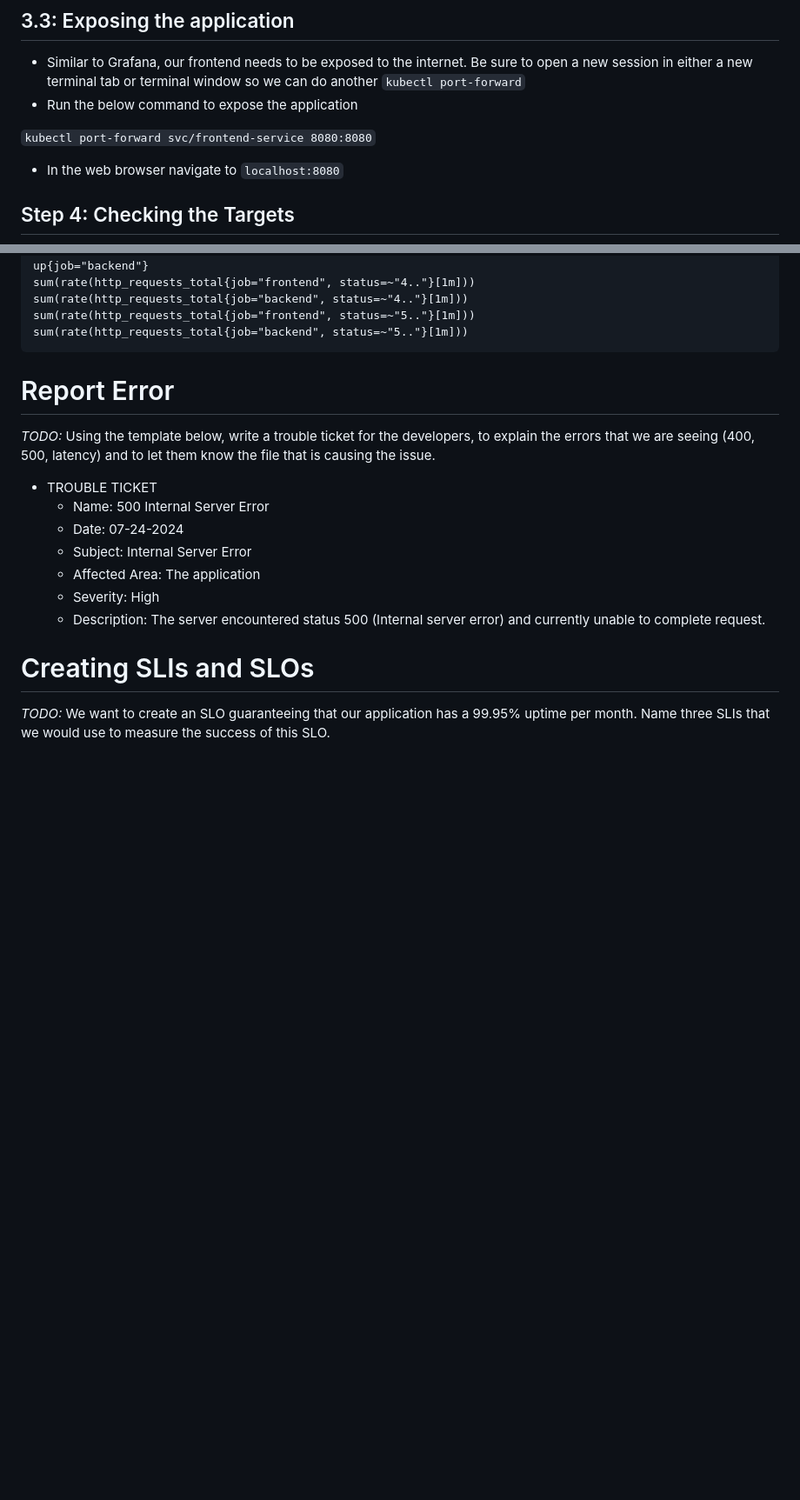
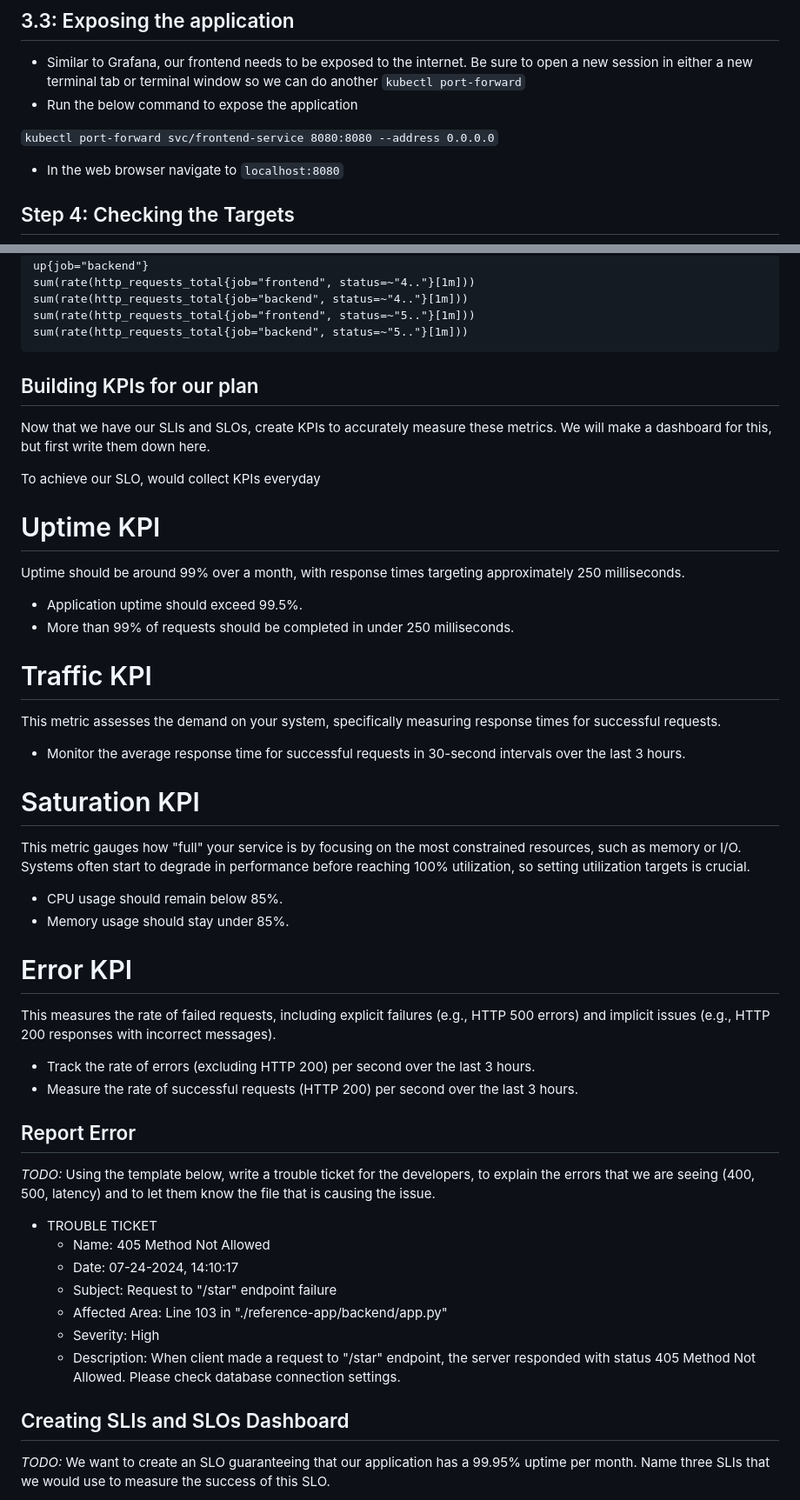
Before and after one commit to khanglb2000/cloud_native_observability, a Markdown page: README.md, 2 parts joined by grey strips. Shown: that part at 87% size. GitHub-like rendering; blank space fills up the shorter version.

````diff
--- a/README.md
+++ b/README.md
@@ -155,7 +155,7 @@ password: prom-operator
 - Similar to Grafana, our frontend needs to be exposed to the internet. Be sure to open a new session in either a new terminal tab or terminal window so we can do another `kubectl port-forward`
 - Run the below command to expose the application
 
-`kubectl port-forward svc/frontend-service 8080:8080`
+`kubectl port-forward svc/frontend-service 8080:8080 --address 0.0.0.0`
 
 - In the web browser navigate to `localhost:8080`
 
@@ -282,19 +274,52 @@ sum(rate(http_requests_total{job="frontend", status=~"5.."}[1m]))
 sum(rate(http_requests_total{job="backend", status=~"5.."}[1m]))
 ```
 
-# Report Error
+## Building KPIs for our plan
+
+Now that we have our SLIs and SLOs, create KPIs to accurately measure these metrics. We will make a dashboard for this, but first write them down here.
+
+To achieve our SLO, would collect KPIs everyday
+
+# Uptime KPI
+
+Uptime should be around 99% over a month, with response times targeting approximately 250 milliseconds.
+
+- Application uptime should exceed 99.5%.
+- More than 99% of requests should be completed in under 250 milliseconds.
+
+# Traffic KPI
+
+This metric assesses the demand on your system, specifically measuring response times for successful requests.
+
+- Monitor the average response time for successful requests in 30-second intervals over the last 3 hours.
+
+# Saturation KPI
+
+This metric gauges how "full" your service is by focusing on the most constrained resources, such as memory or I/O. Systems often start to degrade in performance before reaching 100% utilization, so setting utilization targets is crucial.
+
+- CPU usage should remain below 85%.
+- Memory usage should stay under 85%.
+
+# Error KPI
+
+This measures the rate of failed requests, including explicit failures (e.g., HTTP 500 errors) and implicit issues (e.g., HTTP 200 responses with incorrect messages).
+
+- Track the rate of errors (excluding HTTP 200) per second over the last 3 hours.
+- Measure the rate of successful requests (HTTP 200) per second over the last 3 hours.
+
+## Report Error
 
 _TODO:_ Using the template below, write a trouble ticket for the developers, to explain the errors that we are seeing (400, 500, latency) and to let them know the file that is causing the issue.
 
 - TROUBLE TICKET
-  - Name: 500 Internal Server Error
-  - Date: 07-24-2024
-  - Subject: Internal Server Error
-  - Affected Area: The application
+  - Name: 405 Method Not Allowed
+  - Date: 07-24-2024, 14:10:17
+  - Subject: Request to "/star" endpoint failure
+  - Affected Area: Line 103 in "./reference-app/backend/app.py"
   - Severity: High
-  - Description: The server encountered status 500 (Internal server error) and currently unable to complete request.
+  - Description: When client made a request to "/star" endpoint, the server responded with status 405 Method Not Allowed. Please check database connection settings.
 
-# Creating SLIs and SLOs
+## Creating SLIs and SLOs Dashboard
 
 _TODO:_ We want to create an SLO guaranteeing that our application has a 99.95% uptime per month. Name three SLIs that we would use to measure the success of this SLO.
 
````
Also changed, not shown: other parts of README.md (+26 -32 lines), answer-imgs/jeager-tracing-ui.png (added), answer-imgs/jeager-tracing.png, answer-imgs/metric-db-1.png (added), answer-imgs/metric-db-2.png (added), 14 other files.
